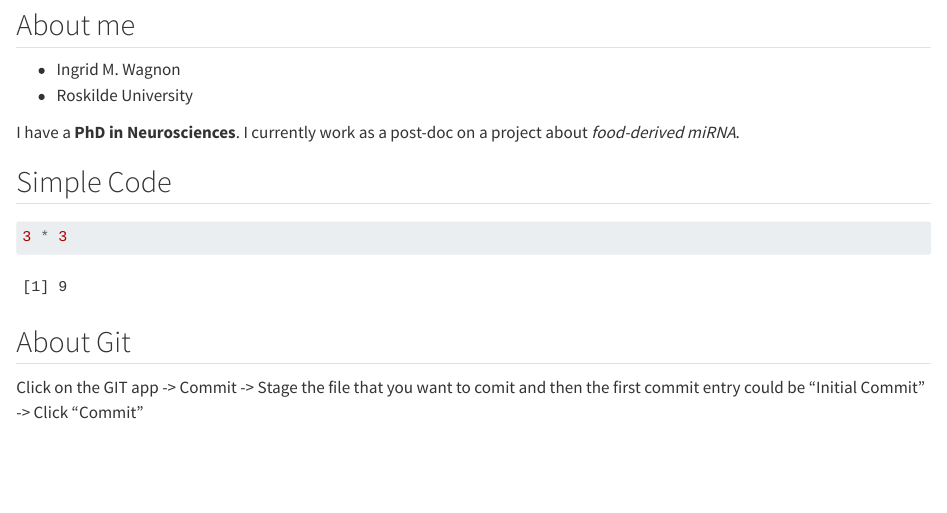
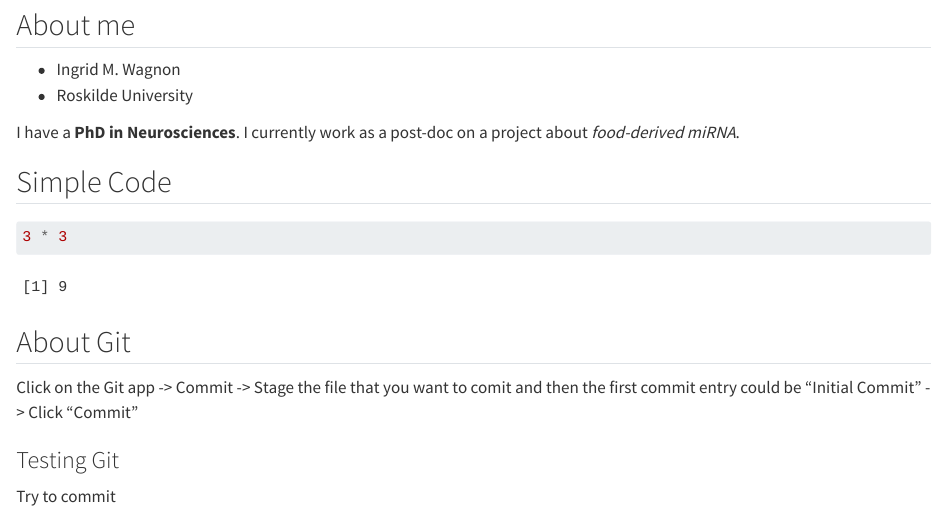
Before and after one commit to MaggyWI/LearningR, a Quarto document (doc/Learning.qmd): the page in a window 1100 px wide, from 490 px down. Rendered offline with R 4.5, knitr and Pandoc in place of Quarto, with nearby package versions.

Commit message:
Add Testing Git subsection

````diff
--- a/doc/Learning.qmd
+++ b/doc/Learning.qmd
@@ -26,4 +26,7 @@ I have a **PhD in Neurosciences**. I currently work as a post-doc on a project a
 ```
 
 ## About Git
-Click on the GIT app -> Commit -> Stage the file that you want to comit and then the first commit entry could be "Initial Commit" -> Click "Commit"
+Click on the Git app -> Commit -> Stage the file that you want to comit and then the first commit entry could be "Initial Commit" -> Click "Commit"
+
+### Testing Git
+Try to commit
````
